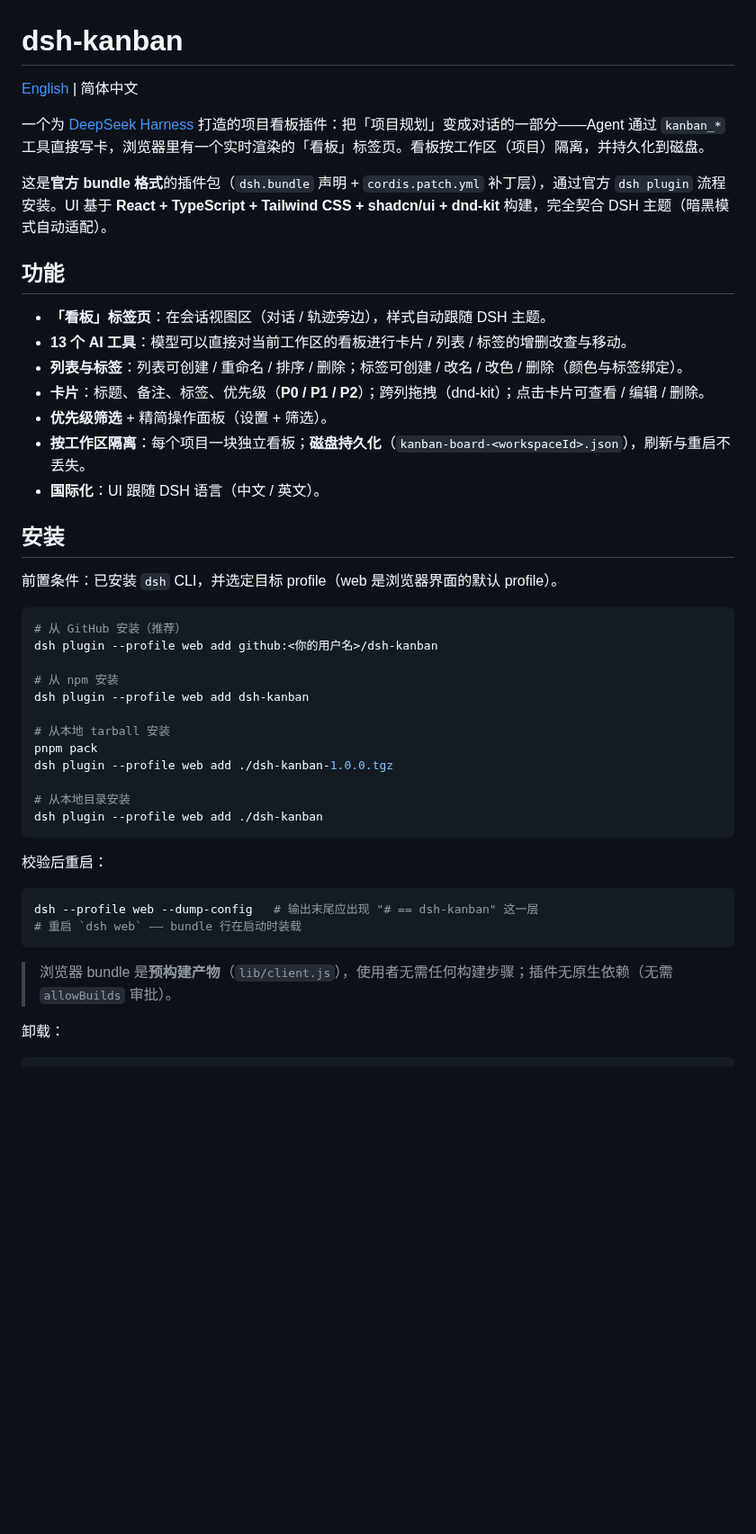
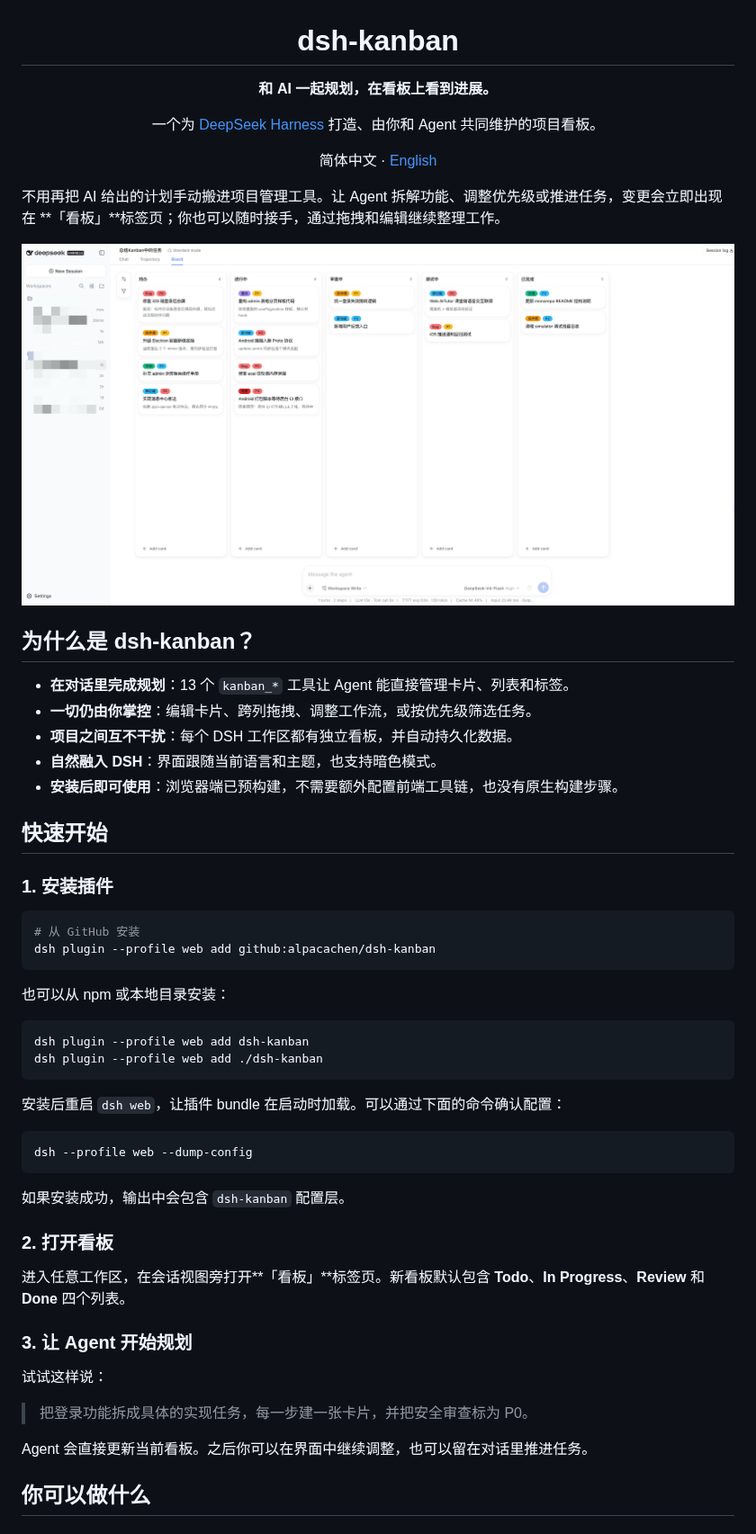
Before and after one commit to alpacachen/dsh-kanban, a Markdown page: README.zh.md, the part around one of its changes. Shown at 90% size. Drawn GitHub-style; pictures changed too: image.png (added); blank space fills up the shorter version.

Commit message:
docs: refresh project readme

````diff
--- a/README.zh.md
+++ b/README.zh.md
@@ -1,47 +3,62 @@
 # dsh-kanban
 
-[English](README.md) | 简体中文
+**和 AI 一起规划，在看板上看到进展。**
 
-一个为 [DeepSeek Harness](https://github.com/deepseek-ai/deepseek-harness) 打造的项目看板插件：把「项目规划」变成对话的一部分——Agent 通过 `kanban_*` 工具直接写卡，浏览器里有一个实时渲染的「看板」标签页。看板按工作区（项目）隔离，并持久化到磁盘。
+一个为 [DeepSeek Harness](https://github.com/deepseek-ai/deepseek-harness) 打造、由你和 Agent 共同维护的项目看板。
 
-这是**官方 bundle 格式**的插件包（`dsh.bundle` 声明 + `cordis.patch.yml` 补丁层），通过官方 `dsh plugin` 流程安装。UI 基于 **React + TypeScript + Tailwind CSS + shadcn/ui + dnd-kit** 构建，完全契合 DSH 主题（暗黑模式自动适配）。
+简体中文 · [English](README.md)
 
-## 功能
+</div>
 
-- **「看板」标签页**：在会话视图区（对话 / 轨迹旁边），样式自动跟随 DSH 主题。
-- **13 个 AI 工具**：模型可以直接对当前工作区的看板进行卡片 / 列表 / 标签的增删改查与移动。
-- **列表与标签**：列表可创建 / 重命名 / 排序 / 删除；标签可创建 / 改名 / 改色 / 删除（颜色与标签绑定）。
-- **卡片**：标题、备注、标签、优先级（**P0 / P1 / P2**）；跨列拖拽（dnd-kit）；点击卡片可查看 / 编辑 / 删除。
-- **优先级筛选** + 精简操作面板（设置 + 筛选）。
-- **按工作区隔离**：每个项目一块独立看板；**磁盘持久化**（`kanban-board-<workspaceId>.json`），刷新与重启不丢失。
-- **国际化**：UI 跟随 DSH 语言（中文 / 英文）。
+不用再把 AI 给出的计划手动搬进项目管理工具。让 Agent 拆解功能、调整优先级或推进任务，变更会立即出现在 **「看板」**标签页；你也可以随时接手，通过拖拽和编辑继续整理工作。
 
-## 安装
+<p align="center">
+  <img src="./image.png" alt="DeepSeek Harness 中的 dsh-kanban 看板界面" width="100%">
+</p>
 
-前置条件：已安装 `dsh` CLI，并选定目标 profile（web 是浏览器界面的默认 profile）。
+## 为什么是 dsh-kanban？
+
+- **在对话里完成规划**：13 个 `kanban_*` 工具让 Agent 能直接管理卡片、列表和标签。
+- **一切仍由你掌控**：编辑卡片、跨列拖拽、调整工作流，或按优先级筛选任务。
+- **项目之间互不干扰**：每个 DSH 工作区都有独立看板，并自动持久化数据。
+- **自然融入 DSH**：界面跟随当前语言和主题，也支持暗色模式。
+- **安装后即可使用**：浏览器端已预构建，不需要额外配置前端工具链，也没有原生构建步骤。
+
+## 快速开始
+
+### 1. 安装插件
 
 ```sh
-# 从 GitHub 安装（推荐）
-dsh plugin --profile web add github:<你的用户名>/dsh-kanban
+# 从 GitHub 安装
+dsh plugin --profile web add github:alpacachen/dsh-kanban
+```
 
-# 从 npm 安装
+也可以从 npm 或本地目录安装：
+
+```sh
 dsh plugin --profile web add dsh-kanban
-
-# 从本地 tarball 安装
-pnpm pack
-dsh plugin --profile web add ./dsh-kanban-1.0.0.tgz
-
-# 从本地目录安装
 dsh plugin --profile web add ./dsh-kanban
 ```
 
-校验后重启：
+安装后重启 `dsh web`，让插件 bundle 在启动时加载。可以通过下面的命令确认配置：
 
 ```sh
-dsh --profile web --dump-config   # 输出末尾应出现 "# == dsh-kanban" 这一层
-# 重启 `dsh web` —— bundle 行在启动时装载
+dsh --profile web --dump-config
 ```
 
-> 浏览器 bundle 是**预构建产物**（`lib/client.js`），使用者无需任何构建步骤；插件无原生依赖（无需 `allowBuilds` 审批）。
+如果安装成功，输出中会包含 `dsh-kanban` 配置层。
 
-卸载：
+### 2. 打开看板
+
+进入任意工作区，在会话视图旁打开**「看板」**标签页。新看板默认包含 **Todo**、**In Progress**、**Review** 和 **Done** 四个列表。
+
+### 3. 让 Agent 开始规划
+
+试试这样说：
+
+> 把登录功能拆成具体的实现任务，每一步建一张卡片，并把安全审查标为 P0。
+
+Agent 会直接更新当前看板。之后你可以在界面中继续调整，也可以留在对话里推进任务。
+
+## 你可以做什么
+
````
Also changed, not shown: other parts of README.zh.md (+75 -95 lines), README.md (+116 -121 lines).
